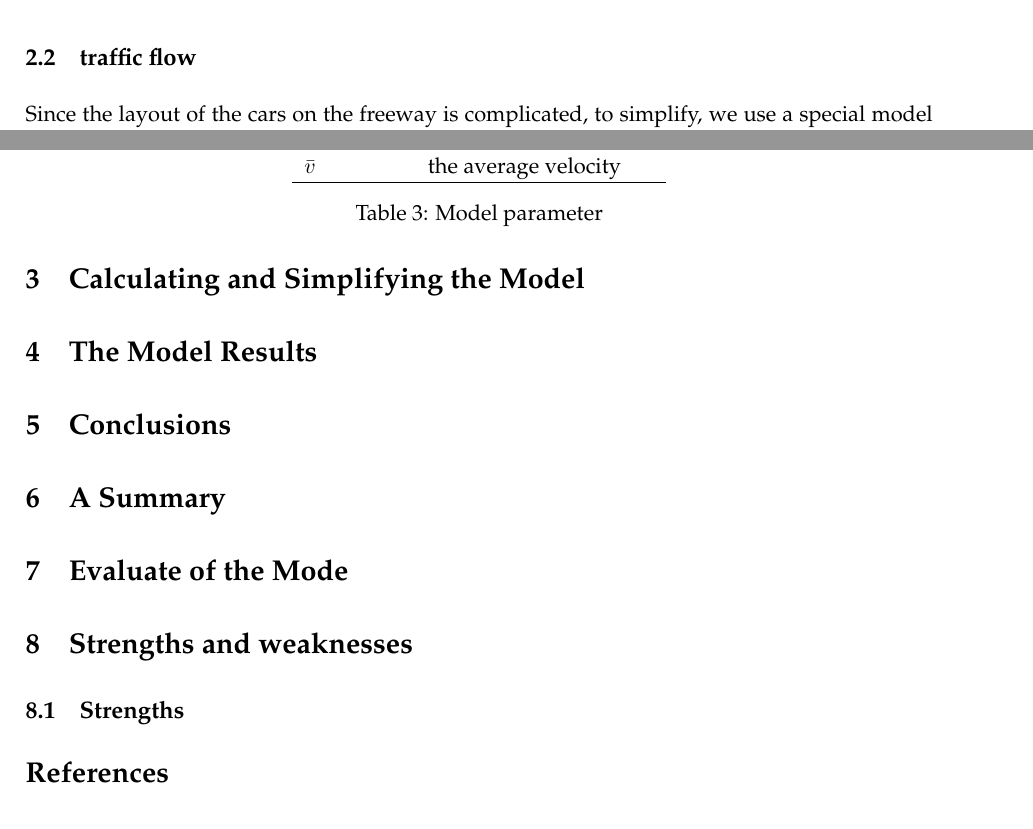
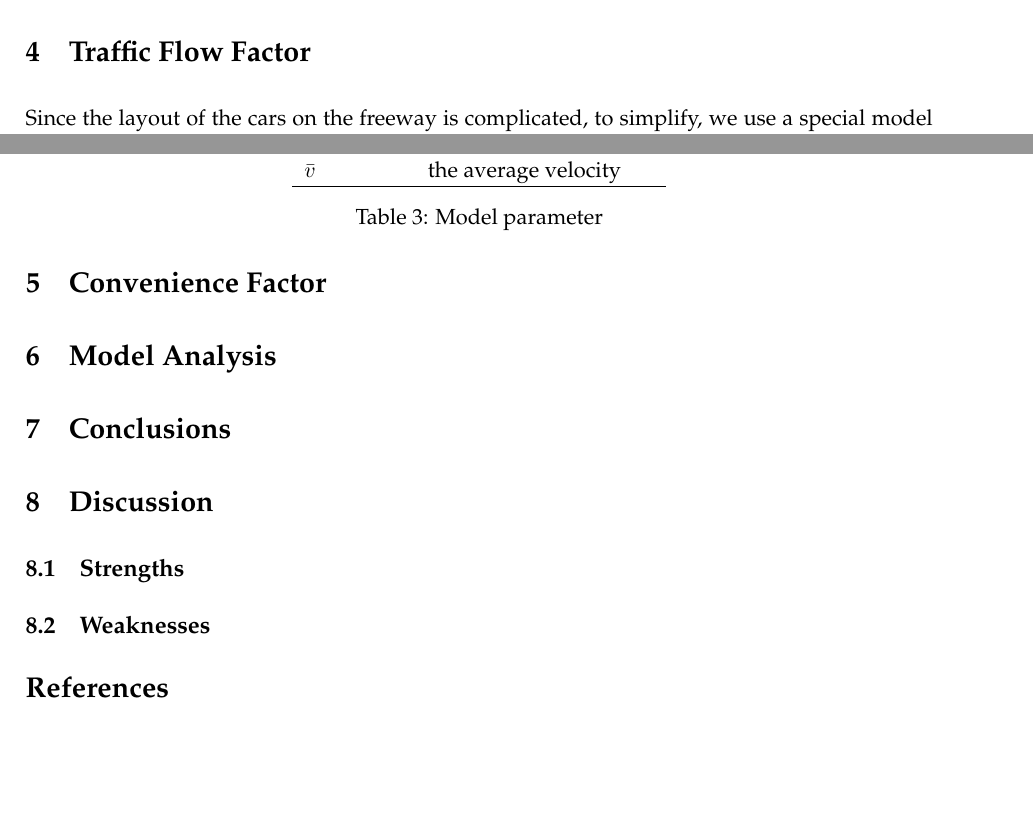
Before and after one commit to davidqiu1993/MCM-2014, a LaTeX paper (paper/MCMpaper/mcmpaper.tex, which reads paper/MCMpaper/body.tex): two parts of pages 6 and 8 of 8 before the commit and two parts of pages 7 and 8 of 8 after it, joined at a grey line, cut at the place of the change, the shorter picture padded with empty space. Compiled offline with pdfLaTeX.

Commit message:
Signed-off-by: David Qiu <david@davidqiu.com>

```diff
--- a/paper/MCMpaper/body.tex
+++ b/paper/MCMpaper/body.tex
@@ -161,10 +190,18 @@ For every car, it has a unique safety factor $\alpha$, the closer the distance b
 %\begin{itemize}
 %\item d is the distance between two adjacent cars.
 %\end{itemize}
-We can see that , when $a_2$ = 0, that is, the front car has the lowest deceleration. Since $l(a)$ is a monotone increasing function, at this time,$l$ is minimal. In other word, it is of little possibility that the distance is less than the l, that is, $\alpha(l) \rightarrow 0$
+We can see that , when $a_2$ = 0, that is, the front car
+has the lowest deceleration. Since $l(a)$ is a monotone
+increasing function, at this time,$l$ is minimal. In other
+word, it is of little possibility that the distance is less
+than the l, that is, $\alpha(l) \rightarrow 0$
 
-\subsection{traffic flow}
-Since the layout of the cars on the freeway is complicated, to simplify, we use a special model to discuss the relationship between the safety and traffic flow under the situation with and without the right-most rule.
+
+\section{Traffic Flow Factor}
+Since the layout of the cars on the freeway is complicated,
+to simplify, we use a special model to discuss the
+relationship between the safety and traffic flow under the
+situation with and without the right-most rule.
 \\
 \paragraph{Assumption}
 
@@ -236,41 +273,54 @@ $\bar{v}$ & the average velocity\\
 \end{tabular}
 \caption{Model parameter}
 \end{table}
-\section{Calculating and Simplifying the Model  }
+
+
+\section{Convenience Factor}
+
+
+% ==============================================================
+% Analysis
+% ==============================================================
+
+\section{Model Analysis}
+
+
+% ==============================================================
+% Conclusions
+% ==============================================================
+
+\section{Conclusions}
 
 
 
-%===============================模型结果============================================
-\section{The Model Results}
+% ==============================================================
+% Discussion
+% ==============================================================
 
+\section{Discussion}
 
-\section{Conclusions}
+\subsection{Strengths}
 
-\section{A Summary    }
-
-%================================总体评价==============================
-\section{Evaluate of the Mode}
-
-%======================================================================
-\section{Strengths and weaknesses}
-
-
-%============================模型=优点====================================
-\subsection{Strengths}
+\subsection{Weaknesses}
 
 
 
-
+% ==============================================================
+% References
+% ==============================================================
 
 \begin{thebibliography}{99}
-%\addcontentsline{toc}{section}{References}
+
 \bibitem{Draper_Geoff_1993} Draper, Geoff (1993). "Harmonised
 Headlamp Design for Worldwide Application". Motor Vehicle
 Lighting. Society of Automotive Engineers. pp. 23-36.
+
 \bibitem{Weingroff_Richard_2014} Weingroff, Richard. "On The
 Right Side of the Road". United States Department of
 Transportation. Retrieved 10 January 2014.
+
 \bibitem{Mick_Hamer_1986} Left is right on the road', Mick Hamer
 New Scientist, 25 December 1986 - 1 January 1987 No 1540/1541,
 p.16.
+
 \end{thebibliography}
```
Also changed, not shown: paper/MCMpaper/mcmpaper.pdf, paper/MCMpaper/body.tex (65 more changed lines), 3 other files.
